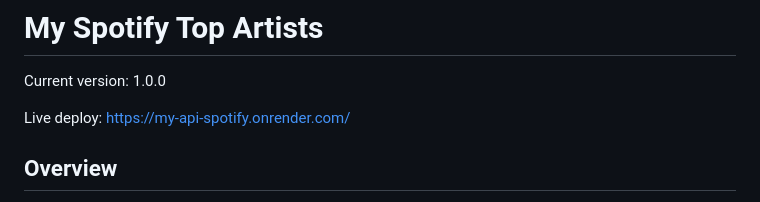
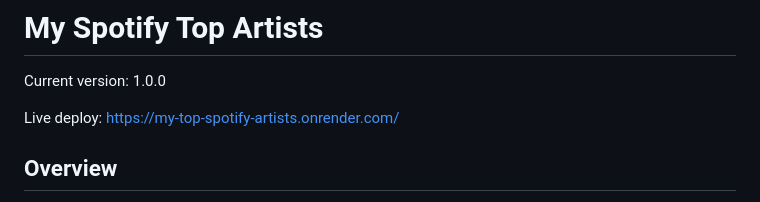
Before and after one commit to davidefella/my-top-spotify-artists, a Markdown page: README.md, the part around the change. Drawn GitHub-style.

```diff
--- a/README.md
+++ b/README.md
@@ -2,7 +2,7 @@
 
 Current version: 1.0.0
 
-Live deploy: [https://my-api-spotify.onrender.com/](https://my-top-spotify-artists.onrender.com/)
+Live deploy: [https://my-top-spotify-artists.onrender.com/](https://my-top-spotify-artists.onrender.com/)
 
 ## Overview
 
```
